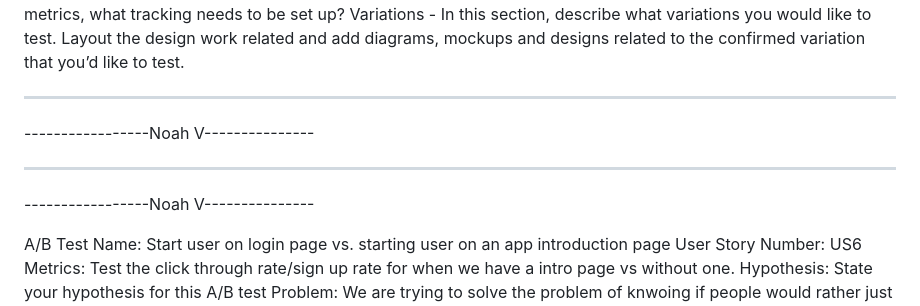
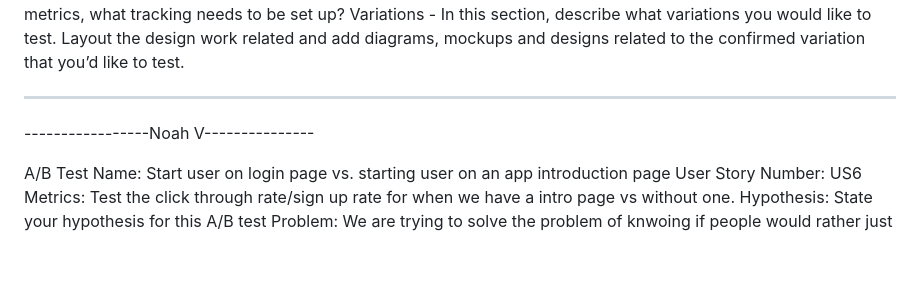
Before and after one commit to CSC305Project/CSC305-App, a Markdown page: docs/ABTEST.md, the part around the change. Drawn GitHub-style; blank space fills up the shorter version.

```diff
--- a/docs/ABTEST.md
+++ b/docs/ABTEST.md
@@ -89,9 +89,6 @@ Variations - In this section, describe what variations you would like to test. L
 -----------------------------------------------------------------------
 -----------------Noah V---------------
 
------------------------------------------------------------------------
------------------Noah V---------------
-
 A/B Test Name:  Start user on login page vs. starting user on an app introduction page
 User Story Number: US6
 Metrics: Test the click through rate/sign up rate for when we have a intro page vs without one.
```
